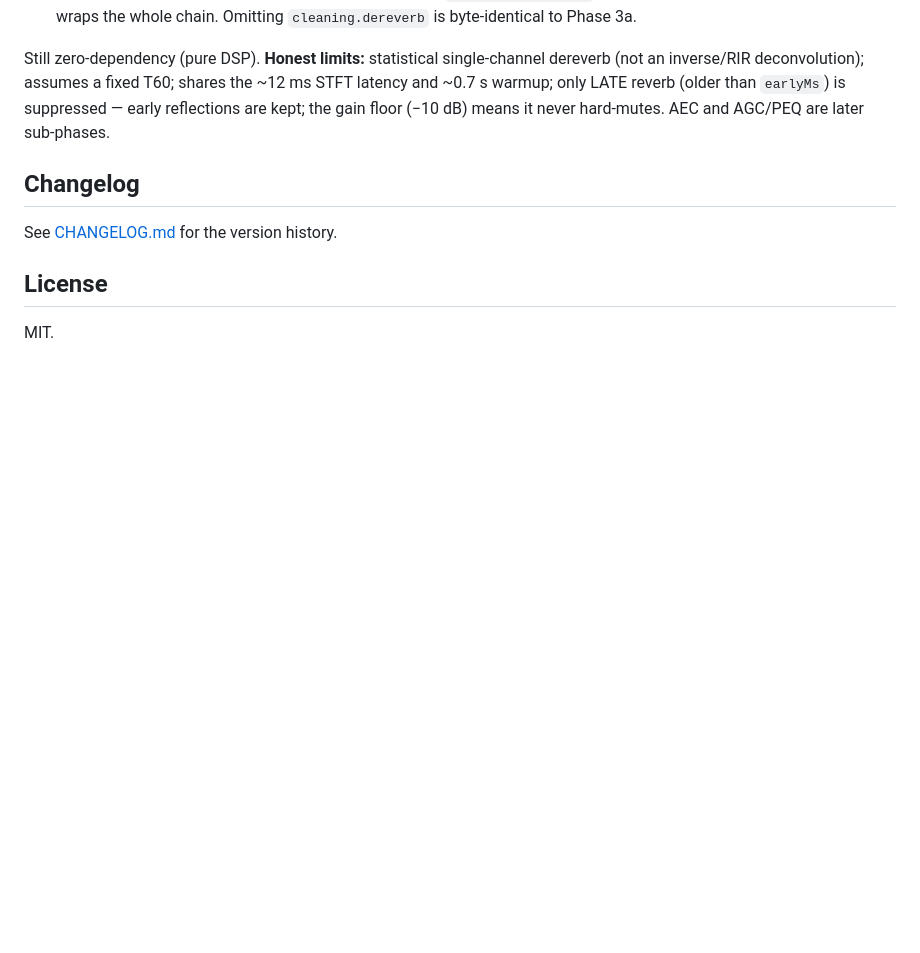
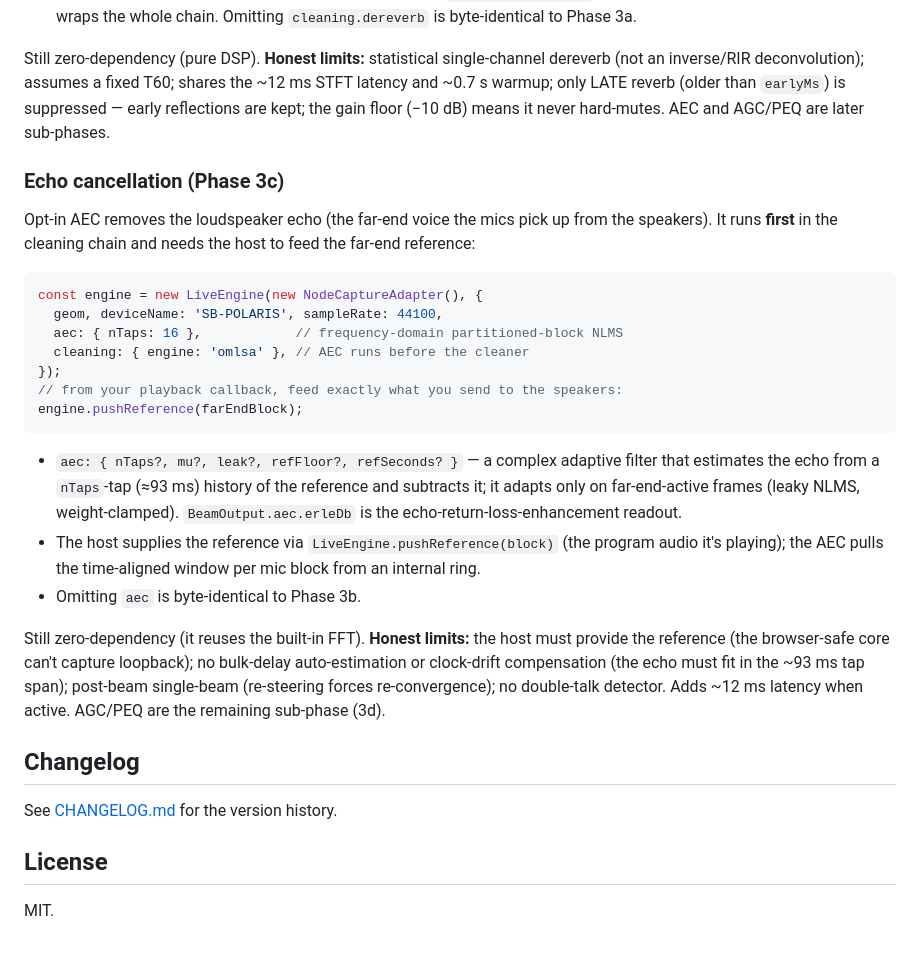
Before and after one commit to AnistonTechnologiesLLP/Confrencing_Audio, a Markdown page: README.md, the part around the change. Rendered like a GitHub page; blank space fills up the shorter version.

Commit message:
docs: document Phase 3c real-time AEC
Co-Authored-By: Claude Opus 4.8 <noreply@anthropic.com>

````diff
--- a/README.md
+++ b/README.md
@@ -614,6 +614,33 @@ deconvolution); assumes a fixed T60; shares the ~12 ms STFT latency and ~0.7 s w
 (older than `earlyMs`) is suppressed — early reflections are kept; the gain floor (−10 dB) means it never
 hard-mutes. AEC and AGC/PEQ are later sub-phases.
 
+### Echo cancellation (Phase 3c)
+
+Opt-in AEC removes the loudspeaker echo (the far-end voice the mics pick up from the speakers). It runs
+**first** in the cleaning chain and needs the host to feed the far-end reference:
+
+```ts
+const engine = new LiveEngine(new NodeCaptureAdapter(), {
+  geom, deviceName: 'SB-POLARIS', sampleRate: 44100,
+  aec: { nTaps: 16 },            // frequency-domain partitioned-block NLMS
+  cleaning: { engine: 'omlsa' }, // AEC runs before the cleaner
+});
+// from your playback callback, feed exactly what you send to the speakers:
+engine.pushReference(farEndBlock);
+```
+
+- `aec: { nTaps?, mu?, leak?, refFloor?, refSeconds? }` — a complex adaptive filter that estimates the echo
+  from a `nTaps`-tap (≈93 ms) history of the reference and subtracts it; it adapts only on far-end-active
+  frames (leaky NLMS, weight-clamped). `BeamOutput.aec.erleDb` is the echo-return-loss-enhancement readout.
+- The host supplies the reference via `LiveEngine.pushReference(block)` (the program audio it's playing);
+  the AEC pulls the time-aligned window per mic block from an internal ring.
+- Omitting `aec` is byte-identical to Phase 3b.
+
+Still zero-dependency (it reuses the built-in FFT). **Honest limits:** the host must provide the reference (the
+browser-safe core can't capture loopback); no bulk-delay auto-estimation or clock-drift compensation (the echo
+must fit in the ~93 ms tap span); post-beam single-beam (re-steering forces re-convergence); no double-talk
+detector. Adds ~12 ms latency when active. AGC/PEQ are the remaining sub-phase (3d).
+
 ## Changelog
 
 See [CHANGELOG.md](CHANGELOG.md) for the version history.
````
Also changed, not shown: CHANGELOG.md (+7 -0 lines), CLAUDE.md (+7 -0 lines).
